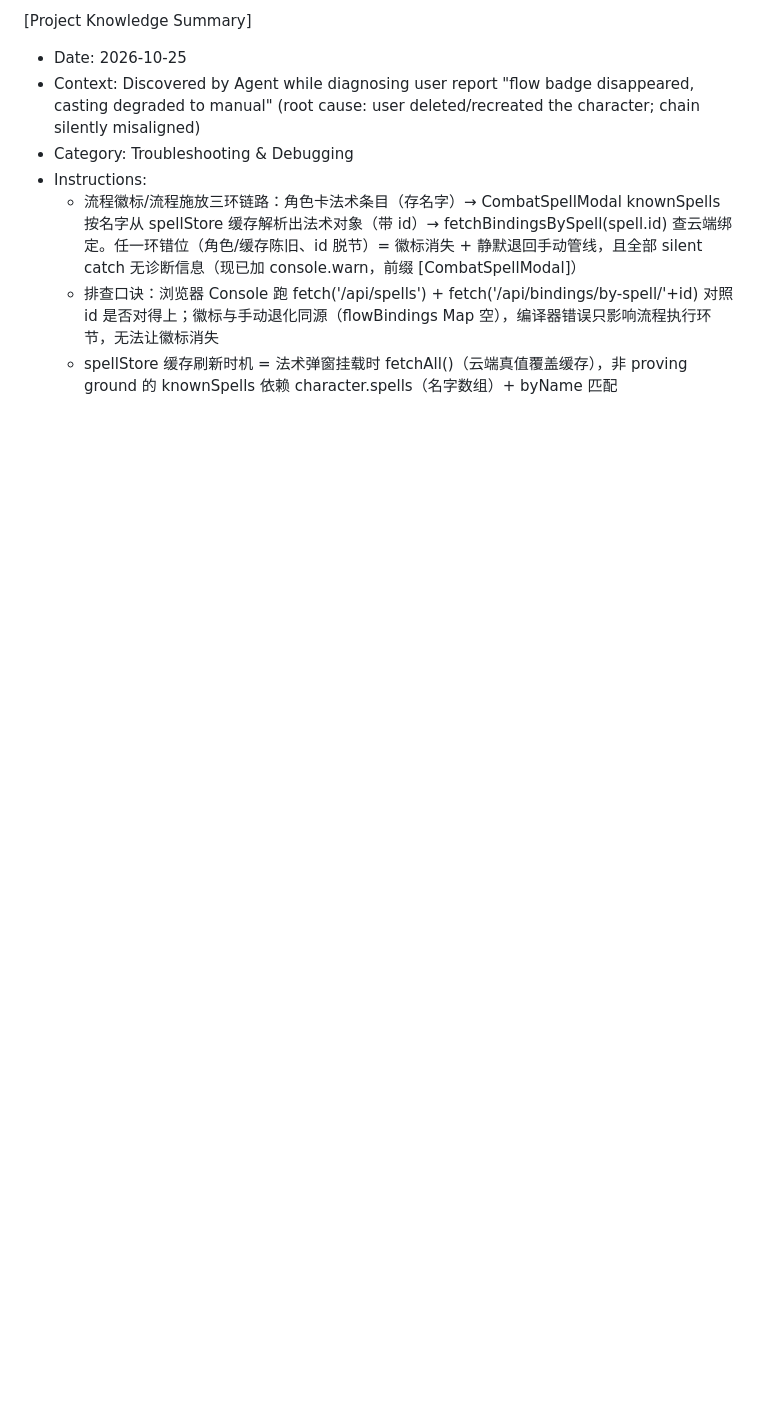
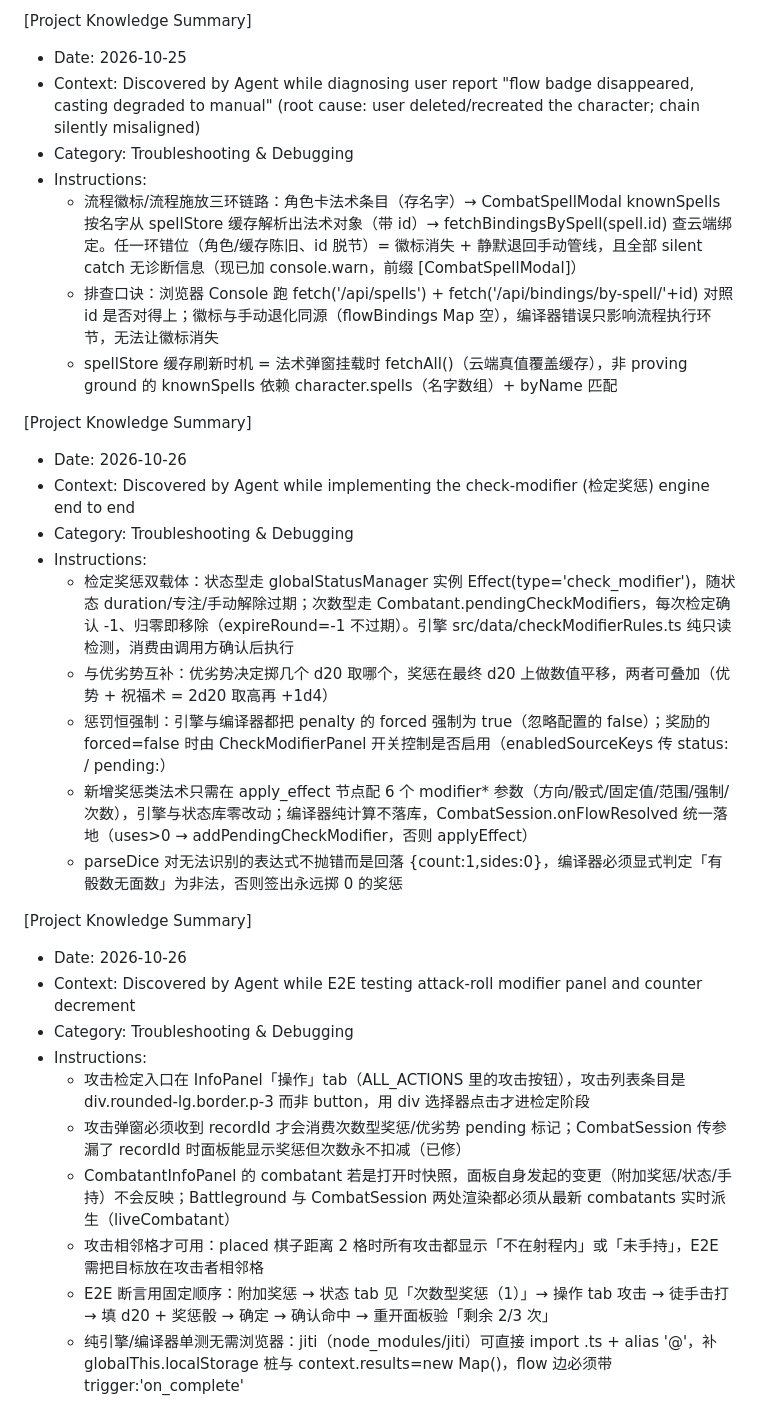
Before and after one commit to Romand0/DND-new, a Markdown page: .monkeycode/MEMORY.md, the part around the change. GitHub-like rendering; blank space fills up the shorter version.

Commit message:
docs: MEMORY 记录检定奖惩双载体设计与攻击 E2E 要点 Co-authored-by: monkeycode-ai <monkeycode-ai@chaitin.com>

```diff
--- a/.monkeycode/MEMORY.md
+++ b/.monkeycode/MEMORY.md
@@ -81,3 +81,26 @@
   - 流程徽标/流程施放三环链路：角色卡法术条目（存名字）→ CombatSpellModal knownSpells 按名字从 spellStore 缓存解析出法术对象（带 id）→ fetchBindingsBySpell(spell.id) 查云端绑定。任一环错位（角色/缓存陈旧、id 脱节）= 徽标消失 + 静默退回手动管线，且全部 silent catch 无诊断信息（现已加 console.warn，前缀 [CombatSpellModal]）
   - 排查口诀：浏览器 Console 跑 fetch('/api/spells') + fetch('/api/bindings/by-spell/'+id) 对照 id 是否对得上；徽标与手动退化同源（flowBindings Map 空），编译器错误只影响流程执行环节，无法让徽标消失
   - spellStore 缓存刷新时机 = 法术弹窗挂载时 fetchAll()（云端真值覆盖缓存），非 proving ground 的 knownSpells 依赖 character.spells（名字数组）+ byName 匹配
+
+[Project Knowledge Summary]
+- Date: 2026-10-26
+- Context: Discovered by Agent while implementing the check-modifier (检定奖惩) engine end to end
+- Category: Troubleshooting & Debugging
+- Instructions:
+  - 检定奖惩双载体：状态型走 globalStatusManager 实例 Effect(type='check_modifier')，随状态 duration/专注/手动解除过期；次数型走 Combatant.pendingCheckModifiers，每次检定确认 -1、归零即移除（expireRound=-1 不过期）。引擎 src/data/checkModifierRules.ts 纯只读检测，消费由调用方确认后执行
+  - 与优劣势互补：优劣势决定掷几个 d20 取哪个，奖惩在最终 d20 上做数值平移，两者可叠加（优势 + 祝福术 = 2d20 取高再 +1d4）
+  - 惩罚恒强制：引擎与编译器都把 penalty 的 forced 强制为 true（忽略配置的 false）；奖励的 forced=false 时由 CheckModifierPanel 开关控制是否启用（enabledSourceKeys 传 status:<instanceId> / pending:<pendingId>）
+  - 新增奖惩类法术只需在 apply_effect 节点配 6 个 modifier* 参数（方向/骰式/固定值/范围/强制/次数），引擎与状态库零改动；编译器纯计算不落库，CombatSession.onFlowResolved 统一落地（uses>0 → addPendingCheckModifier，否则 applyEffect）
+  - parseDice 对无法识别的表达式不抛错而是回落 {count:1,sides:0}，编译器必须显式判定「有骰数无面数」为非法，否则签出永远掷 0 的奖惩
+
+[Project Knowledge Summary]
+- Date: 2026-10-26
+- Context: Discovered by Agent while E2E testing attack-roll modifier panel and counter decrement
+- Category: Troubleshooting & Debugging
+- Instructions:
+  - 攻击检定入口在 InfoPanel「操作」tab（ALL_ACTIONS 里的攻击按钮），攻击列表条目是 div.rounded-lg.border.p-3 而非 button，用 div 选择器点击才进检定阶段
+  - 攻击弹窗必须收到 recordId 才会消费次数型奖惩/优劣势 pending 标记；CombatSession 传参漏了 recordId 时面板能显示奖惩但次数永不扣减（已修）
+  - CombatantInfoPanel 的 combatant 若是打开时快照，面板自身发起的变更（附加奖惩/状态/手持）不会反映；Battleground 与 CombatSession 两处渲染都必须从最新 combatants 实时派生（liveCombatant）
+  - 攻击相邻格才可用：placed 棋子距离 2 格时所有攻击都显示「不在射程内」或「未手持」，E2E 需把目标放在攻击者相邻格
+  - E2E 断言用固定顺序：附加奖惩 → 状态 tab 见「次数型奖惩（1）」→ 操作 tab 攻击 → 徒手击打 → 填 d20 + 奖惩骰 → 确定 → 确认命中 → 重开面板验「剩余 2/3 次」
+  - 纯引擎/编译器单测无需浏览器：jiti（node_modules/jiti）可直接 import .ts + alias '@'，补 globalThis.localStorage 桩与 context.results=new Map()，flow 边必须带 trigger:'on_complete'
```
